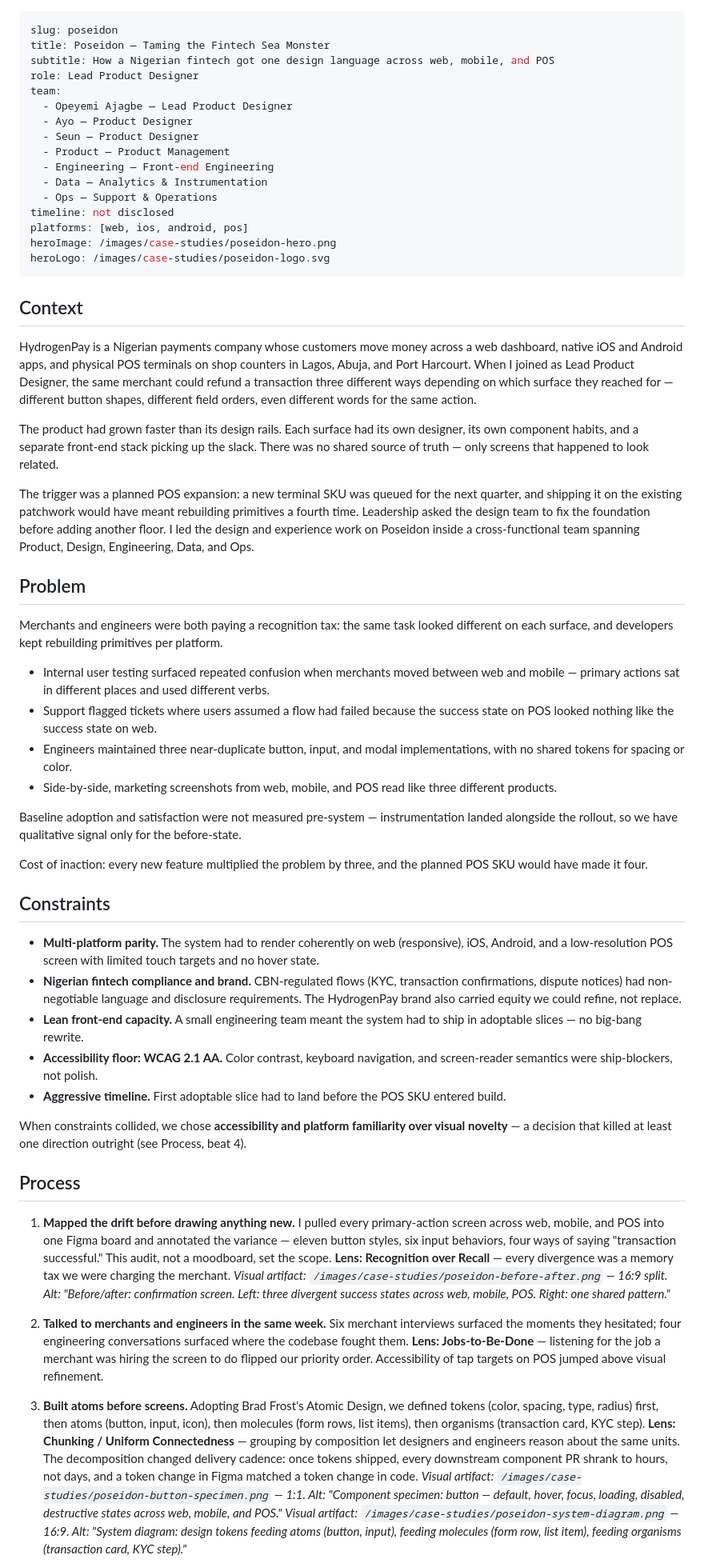
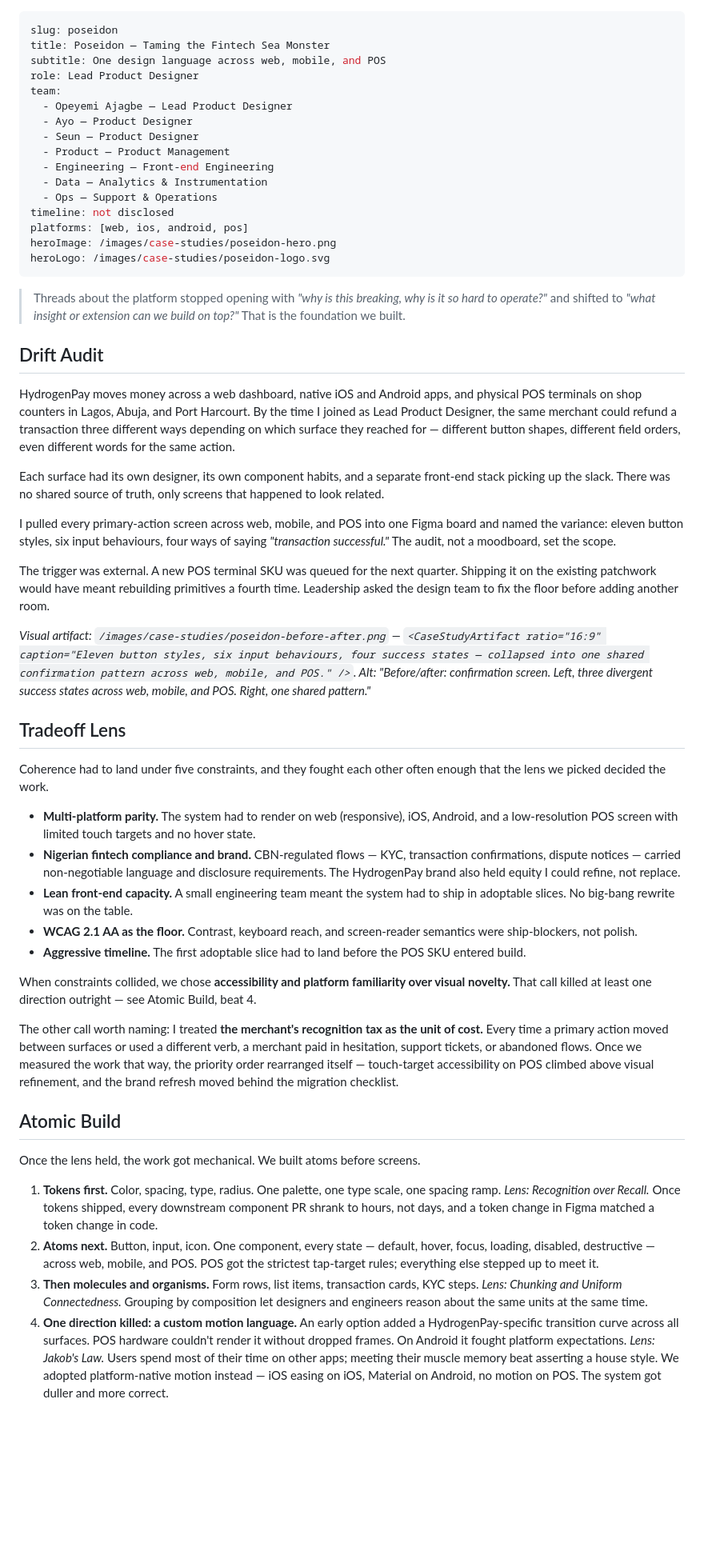
Before and after one commit to vibesyemmy/portfolio, a Markdown page: case-studies/poseidon.md, the part around one of its changes. Shown at 80% size. GitHub-like rendering; blank space fills up the shorter version.

Commit message:
docs(PUR-79): rewrite Poseidon case study to Foundation Story archetype
Replace 5-section template (Context/Problem/Constraints/Process/Outcome)
with PUR-66 §1.1 Foundation Story spine: Drift Audit → Tradeoff Lens →
Atomic Build → Adoption Path → Foundation Held. Lead with the
conversation-changed pull-quote per PUR-66 §1.1 headline shape, trim
subtitle to 8 words per PUR-66 §2.1, tag artifacts with
<CaseStudyArtifact ratio caption> placeholders + explicit alts, and
mark unmeasured baseline as italic [METRIC NEEDED] per PUR-64 §5.
Voice anchored to PUR-64 §0/§3.1; tone-dial mid-high formality, warmth
medium, measured.

Co-Authored-By: Paperclip <noreply@paperclip.ing>

```diff
--- a/case-studies/poseidon.md
+++ b/case-studies/poseidon.md
@@ -1,7 +1,7 @@
 ---
 slug: poseidon
 title: Poseidon — Taming the Fintech Sea Monster
-subtitle: How a Nigerian fintech got one design language across web, mobile, and POS
+subtitle: One design language across web, mobile, and POS
 role: Lead Product Designer
 team:
   - Opeyemi Ajagbe — Lead Product Designer
@@ -17,42 +17,46 @@ heroImage: /images/case-studies/poseidon-hero.png
 heroLogo: /images/case-studies/poseidon-logo.svg
 ---
 
-## Context
+<!--
+Archetype: Foundation Story (PUR-66 §1.1)
+Hero variant: composite — multi-surface composite (web · mobile · POS panels in one frame). Render as <CaseStudyHero variant="composite">.
+Accent placement: Tradeoff-Lens divider + Foundation-Held pull-quote rule (§2.2). Universal brand gradient — no per-case hue swap.
+-->
 
-HydrogenPay is a Nigerian payments company whose customers move money across a web dashboard, native iOS and Android apps, and physical POS terminals on shop counters in Lagos, Abuja, and Port Harcourt. When I joined as Lead Product Designer, the same merchant could refund a transaction three different ways depending on which surface they reached for — different button shapes, different field orders, even different words for the same action.
+> Threads about the platform stopped opening with *"why is this breaking, why is it so hard to operate?"* and shifted to *"what insight or extension can we build on top?"* That is the foundation we built.
 
-The product had grown faster than its design rails. Each surface had its own designer, its own component habits, and a separate front-end stack picking up the slack. There was no shared source of truth — only screens that happened to look related.
+## Drift Audit
 
-The trigger was a planned POS expansion: a new terminal SKU was queued for the next quarter, and shipping it on the existing patchwork would have meant rebuilding primitives a fourth time. Leadership asked the design team to fix the foundation before adding another floor. I led the design and experience work on Poseidon inside a cross-functional team spanning Product, Design, Engineering, Data, and Ops.
+HydrogenPay moves money across a web dashboard, native iOS and Android apps, and physical POS terminals on shop counters in Lagos, Abuja, and Port Harcourt. By the time I joined as Lead Product Designer, the same merchant could refund a transaction three different ways depending on which surface they reached for — different button shapes, different field orders, even different words for the same action.
 
-## Problem
+Each surface had its own designer, its own component habits, and a separate front-end stack picking up the slack. There was no shared source of truth, only screens that happened to look related.
 
-Merchants and engineers were both paying a recognition tax: the same task looked different on each surface, and developers kept rebuilding primitives per platform.
+I pulled every primary-action screen across web, mobile, and POS into one Figma board and named the variance: eleven button styles, six input behaviours, four ways of saying *"transaction successful."* The audit, not a moodboard, set the scope.
 
-- Internal user testing surfaced repeated confusion when merchants moved between web and mobile — primary actions sat in different places and used different verbs.
-- Support flagged tickets where users assumed a flow had failed because the success state on POS looked nothing like the success state on web.
-- Engineers maintained three near-duplicate button, input, and modal implementations, with no shared tokens for spacing or color.
-- Side-by-side, marketing screenshots from web, mobile, and POS read like three different products.
+The trigger was external. A new POS terminal SKU was queued for the next quarter. Shipping it on the existing patchwork would have meant rebuilding primitives a fourth time. Leadership asked the design team to fix the floor before adding another room.
 
-Baseline adoption and satisfaction were not measured pre-system — instrumentation landed alongside the rollout, so we have qualitative signal only for the before-state.
+*Visual artifact: `/images/case-studies/poseidon-before-after.png` — `<CaseStudyArtifact ratio="16:9" caption="Eleven button styles, six input behaviours, four success states — collapsed into one shared confirmation pattern across web, mobile, and POS." />`. Alt: "Before/after: confirmation screen. Left, three divergent success states across web, mobile, and POS. Right, one shared pattern."*
 
-Cost of inaction: every new feature multiplied the problem by three, and the planned POS SKU would have made it four.
+## Tradeoff Lens
 
-## Constraints
+Coherence had to land under five constraints, and they fought each other often enough that the lens we picked decided the work.
 
-- **Multi-platform parity.** The system had to render coherently on web (responsive), iOS, Android, and a low-resolution POS screen with limited touch targets and no hover state.
-- **Nigerian fintech compliance and brand.** CBN-regulated flows (KYC, transaction confirmations, dispute notices) had non-negotiable language and disclosure requirements. The HydrogenPay brand also carried equity we could refine, not replace.
-- **Lean front-end capacity.** A small engineering team meant the system had to ship in adoptable slices — no big-bang rewrite.
-- **Accessibility floor: WCAG 2.1 AA.** Color contrast, keyboard navigation, and screen-reader semantics were ship-blockers, not polish.
-- **Aggressive timeline.** First adoptable slice had to land before the POS SKU entered build.
+- **Multi-platform parity.** The system had to render on web (responsive), iOS, Android, and a low-resolution POS screen with limited touch targets and no hover state.
+- **Nigerian fintech compliance and brand.** CBN-regulated flows — KYC, transaction confirmations, dispute notices — carried non-negotiable language and disclosure requirements. The HydrogenPay brand also held equity I could refine, not replace.
+- **Lean front-end capacity.** A small engineering team meant the system had to ship in adoptable slices. No big-bang rewrite was on the table.
+- **WCAG 2.1 AA as the floor.** Contrast, keyboard reach, and screen-reader semantics were ship-blockers, not polish.
+- **Aggressive timeline.** The first adoptable slice had to land before the POS SKU entered build.
 
-When constraints collided, we chose **accessibility and platform familiarity over visual novelty** — a decision that killed at least one direction outright (see Process, beat 4).
+When constraints collided, we chose **accessibility and platform familiarity over visual novelty.** That call killed at least one direction outright — see Atomic Build, beat 4.
 
-## Process
+The other call worth naming: I treated **the merchant's recognition tax as the unit of cost.** Every time a primary action moved between surfaces or used a different verb, a merchant paid in hesitation, support tickets, or abandoned flows. Once we measured the work that way, the priority order rearranged itself — touch-target accessibility on POS climbed above visual refinement, and the brand refresh moved behind the migration checklist.
 
-1. **Mapped the drift before drawing anything new.** I pulled every primary-action screen across web, mobile, and POS into one Figma board and annotated the variance — eleven button styles, six input behaviors, four ways of saying "transaction successful." This audit, not a moodboard, set the scope. **Lens: Recognition over Recall** — every divergence was a memory tax we were charging the merchant. *Visual artifact: `/images/case-studies/poseidon-before-after.png` — 16:9 split. Alt: "Before/after: confirmation screen. Left: three divergent success states across web, mobile, POS. Right: one shared pattern."*
+## Atomic Build
 
-2. **Talked to merchants and engineers in the same week.** Six merchant interviews surfaced the moments they hesitated; four engineering conversations surfaced where the codebase fought them. **Lens: Jobs-to-Be-Done** — listening for the job a merchant was hiring the screen to do flipped our priority order. Accessibility of tap targets on POS jumped above visual refinement.
+Once the lens held, the work got mechanical. We built atoms before screens.
 
-3. **Built atoms before screens.** Adopting Brad Frost's Atomic Design, we defined tokens (color, spacing, type, radius) first, then atoms (button, input, icon), then molecules (form rows, list items), then organisms (transaction card, KYC step). **Lens: Chunking / Uniform Connectedness** — grouping by composition let designers and engineers reason about the same units. The decomposition changed delivery cadence: once tokens shipped, every downstream component PR shrank to hours, not days, and a token change in Figma matched a token change in code. *Visual artifact: `/images/case-studies/poseidon-button-specimen.png` — 1:1. Alt: "Component specimen: button — default, hover, focus, loading, disabled, destructive states across web, mobile, and POS."* *Visual artifact: `/images/case-studies/poseidon-system-diagram.png` — 16:9. Alt: "System diagram: design tokens feeding atoms (button, input), feeding molecules (form row, list item), feeding organisms (transaction card, KYC step)."*
+1. **Tokens first.** Color, spacing, type, radius. One palette, one type scale, one spacing ramp. *Lens: Recognition over Recall.* Once tokens shipped, every downstream component PR shrank to hours, not days, and a token change in Figma matched a token change in code.
+2. **Atoms next.** Button, input, icon. One component, every state — default, hover, focus, loading, disabled, destructive — across web, mobile, and POS. POS got the strictest tap-target rules; everything else stepped up to meet it.
+3. **Then molecules and organisms.** Form rows, list items, transaction cards, KYC steps. *Lens: Chunking and Uniform Connectedness.* Grouping by composition let designers and engineers reason about the same units at the same time.
+4. **One direction killed: a custom motion language.** An early option added a HydrogenPay-specific transition curve across all surfaces. POS hardware couldn't render it without dropped frames. On Android it fought platform expectations. *Lens: Jakob's Law.* Users spend most of their time on other apps; meeting their muscle memory beat asserting a house style. We adopted platform-native motion instead — iOS easing on iOS, Material on Android, no motion on POS. The system got duller and more correct.
 
```
Also changed, not shown: other parts of case-studies/poseidon.md (+23 -12 lines).
